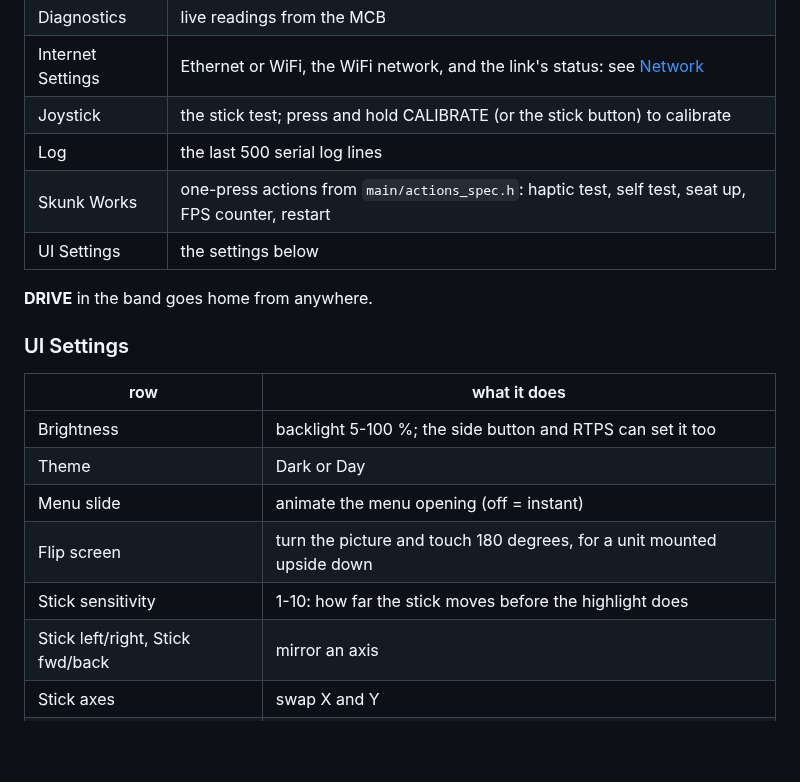
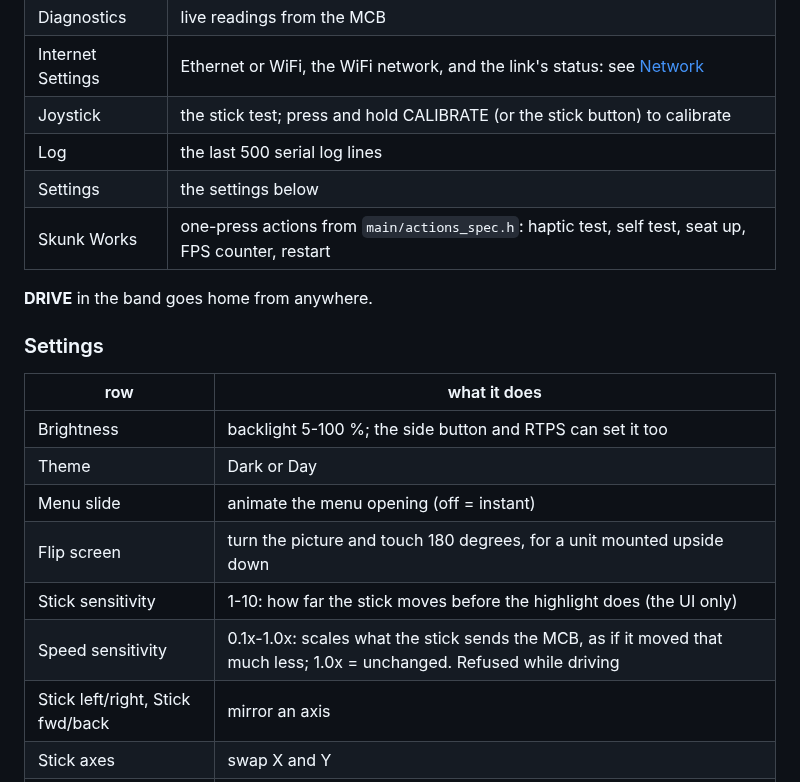
Before and after one commit to rammp-org/pace-hmi-fw, a Markdown page: README.md, the part around one of its changes. Rendered like a GitHub page; blank space fills up the shorter version.

```diff
--- a/README.md
+++ b/README.md
@@ -49,12 +49,12 @@ The UI follows RAMMP UI spec V2. Every screen has the same frame: the status bar
 | Internet Settings | Ethernet or WiFi, the WiFi network, and the link's status: see [Network](#network) |
 | Joystick | the stick test; press and hold CALIBRATE (or the stick button) to calibrate |
 | Log | the last 500 serial log lines |
+| Settings | the settings below |
 | Skunk Works | one-press actions from `main/actions_spec.h`: haptic test, self test, seat up, FPS counter, restart |
-| UI Settings | the settings below |
 
 **DRIVE** in the band goes home from anywhere.
 
-### UI Settings
+### Settings
 
 | row | what it does |
 | --- | --- |
@@ -62,7 +62,8 @@ The UI follows RAMMP UI spec V2. Every screen has the same frame: the status bar
 | Theme | Dark or Day |
 | Menu slide | animate the menu opening (off = instant) |
 | Flip screen | turn the picture and touch 180 degrees, for a unit mounted upside down |
-| Stick sensitivity | 1-10: how far the stick moves before the highlight does |
+| Stick sensitivity | 1-10: how far the stick moves before the highlight does (the UI only) |
+| Speed sensitivity | 0.1x-1.0x: scales what the stick sends the MCB, as if it moved that much less; 1.0x = unchanged. Refused while driving |
 | Stick left/right, Stick fwd/back | mirror an axis |
 | Stick axes | swap X and Y |
 | Sounds | touch and joystick clicks; warnings sound either way |
```
Also changed, not shown: other parts of README.md (+1 -1 lines), docs/ui-architecture.md (+3 -3 lines), docs/screenshots/MenuOverlay.png, docs/screenshots/SettingsScreen.png, 9 other files.
